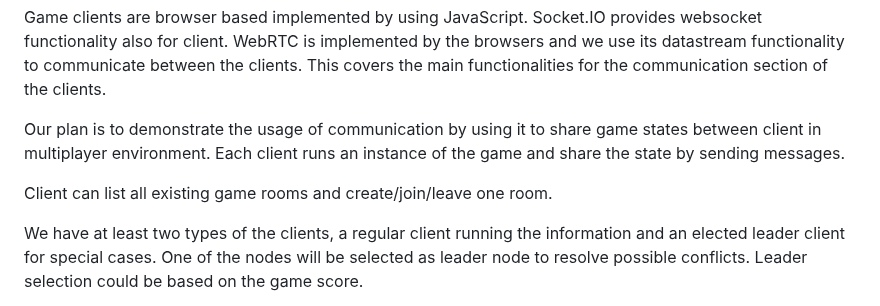
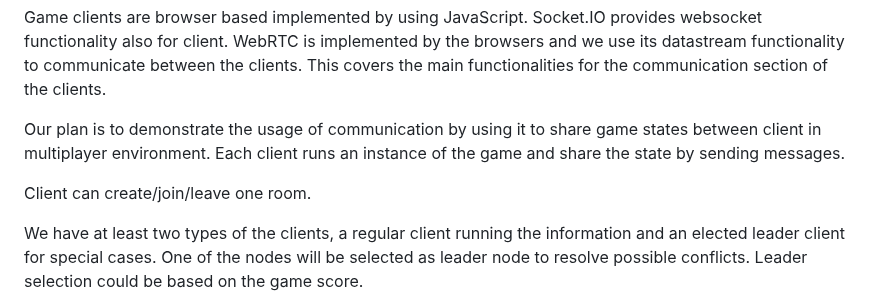
Before and after one commit to spitzerUH/distributed_systems, a Markdown page: README.md, the part around one of its changes. GitHub-like rendering.

Commit message:
Split the sentences to own lines. Remove room listing.

```diff
--- a/README.md
+++ b/README.md
@@ -63,7 +68,7 @@ This covers the main functionalities for the communication section of the client
 Our plan is to demonstrate the usage of communication by using it to share game states between client in multiplayer environment.
 Each client runs an instance of the game and share the state by sending messages.
 
-Client can list all existing game rooms and create/join/leave one room.
+Client can create/join/leave one room.
 
 We have at least two types of the clients, a regular client running the information and an elected leader client for special cases.
 One of the nodes will be selected as leader node to resolve possible conflicts.
```
Also changed, not shown: other parts of README.md (+6 -1 lines).
